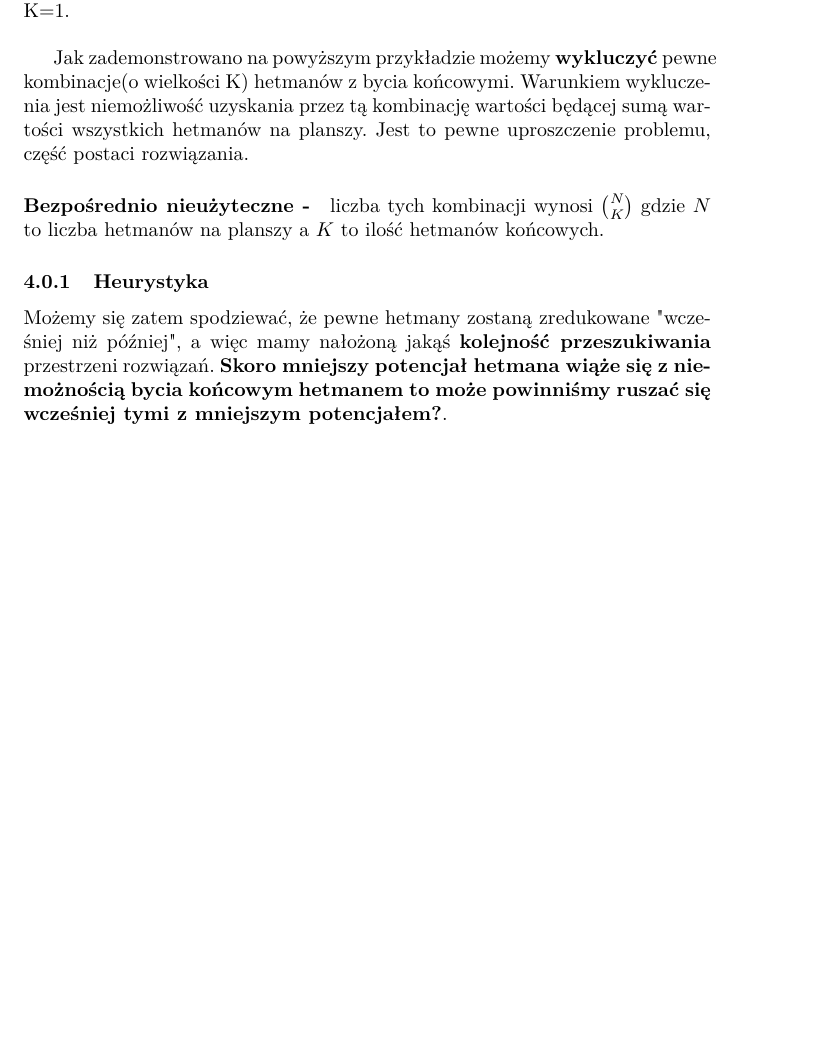
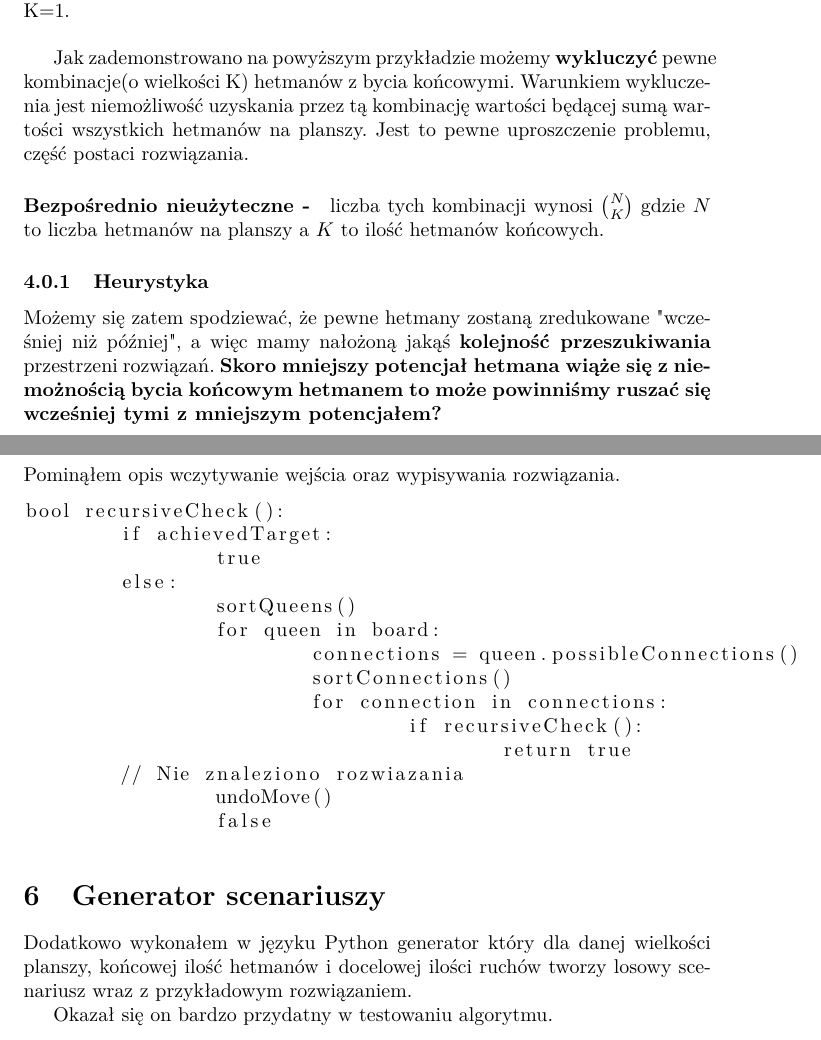
Before and after one commit to zkroliko/ADPTO-Project--Queens, a LaTeX document (doc/main.tex): part of page 5 of 5 before the commit and two parts of pages 4 and 5 of 5 after it, the two joined at a grey line, cut so that both start at the same text, the shorter picture padded with empty space. Compiled offline with pdfLaTeX.

Commit message:
Small code refactor and doc progress

```diff
--- a/doc/main.tex
+++ b/doc/main.tex
@@ -87,6 +83,34 @@ Jak zademonstrowano na powyższym przykładzie możemy \textbf{wykluczyć} pewne
 
 \subsubsection{Heurystyka}
 
-Możemy się zatem spodziewać, że pewne hetmany zostaną zredukowane "wcześniej niż później", a więc mamy nałożoną jakąś \textbf{kolejność przeszukiwania} przestrzeni rozwiązań. \textbf{Skoro mniejszy potencjał hetmana wiąże się z niemożnością bycia końcowym hetmanem to może powinniśmy ruszać się  wcześniej tymi z mniejszym potencjałem?}.
+Możemy się zatem spodziewać, że pewne hetmany zostaną zredukowane "wcześniej niż później", a więc mamy nałożoną jakąś \textbf{kolejność przeszukiwania} przestrzeni rozwiązań. \textbf{Skoro mniejszy potencjał hetmana wiąże się z niemożnością bycia końcowym hetmanem to może powinniśmy ruszać się  wcześniej tymi z mniejszym potencjałem?}
+
+\section{Algorytm}
+
+Pominąłem opis wczytywanie wejścia oraz wypisywania rozwiązania.
+
+\begin{lstlisting}
+bool recursiveCheck():
+	if achievedTarget:
+		true
+	else:
+		sortQueens()
+		for queen in board:
+			connections = queen.possibleConnections()
+			sortConnections()
+			for connection in connections:
+				if recursiveCheck():
+					return true
+	// Nie znaleziono rozwiazania
+		undoMove()
+		false
+\end{lstlisting}
+
+\section{Generator scenariuszy}
+
+Dodatkowo wykonałem w języku Python generator który dla danej wielkości planszy, końcowej ilość hetmanów i docelowej ilości ruchów tworzy losowy scenariusz wraz z przykładowym rozwiązaniem.
+
+Okazał się on bardzo przydatny w testowaniu algorytmu.
+
 
 \end{document}
```
Also changed, not shown: CMakeLists.txt (+1 -1 lines), doc/main.pdf, doc/main.tex (4 more changed lines), 8 other files.
